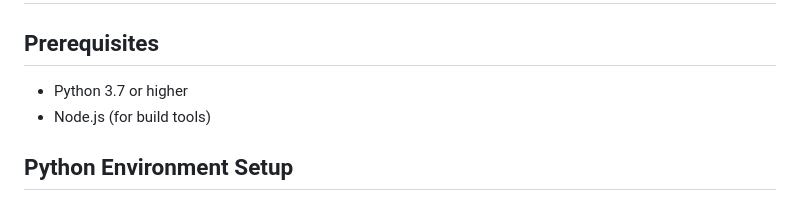
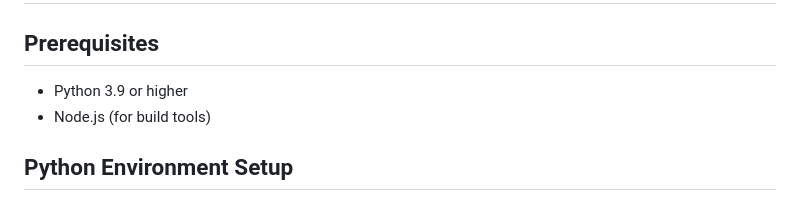
Before and after one commit to cdouglasnet/alfred_setapp_search, a Markdown page: README.md, the part around one of its changes. Rendered like a GitHub page.

```diff
--- a/README.md
+++ b/README.md
@@ -24,7 +32,7 @@ The apps main features include:
 # Setting Up Your Environment and Building The Project
 
 ## Prerequisites
-- Python 3.7 or higher
+- Python 3.9 or higher
 - Node.js (for build tools)
 
 ## Python Environment Setup
```
Also changed, not shown: other parts of README.md (+9 -1 lines).
